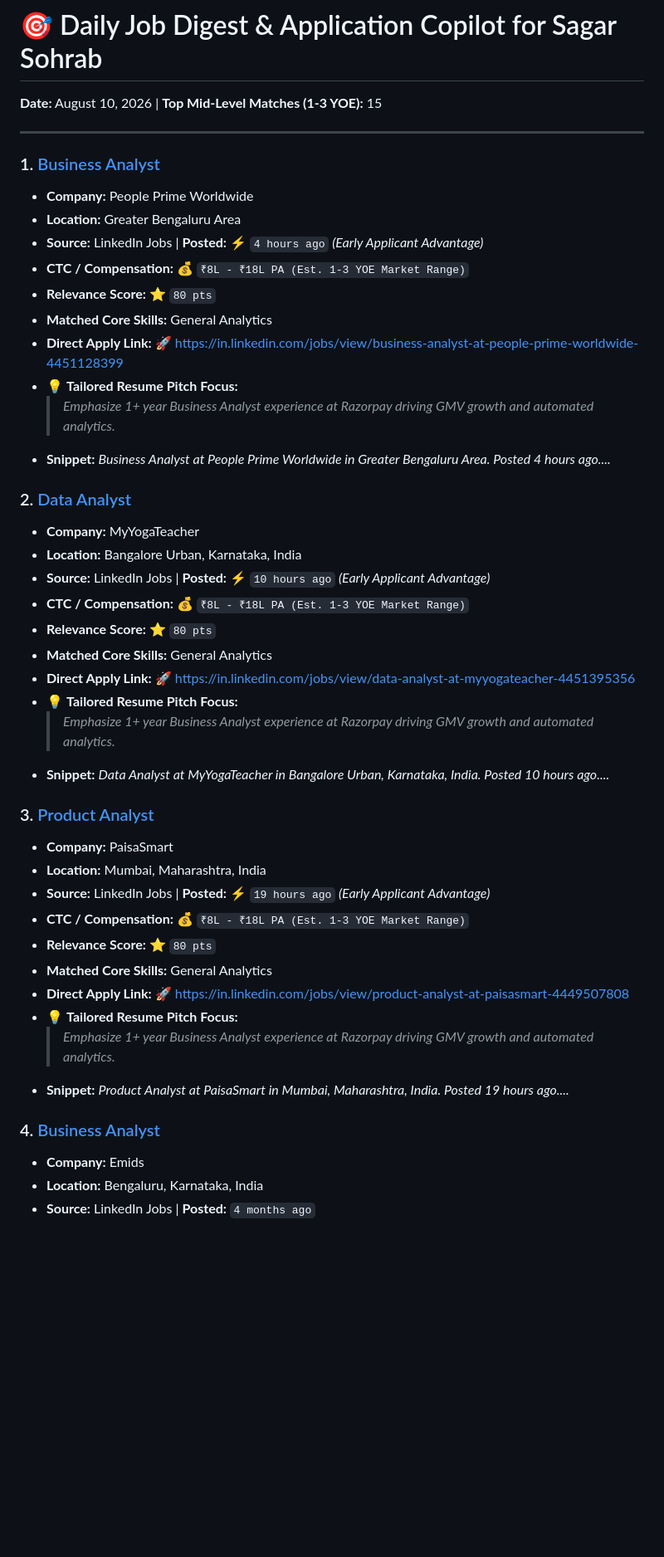
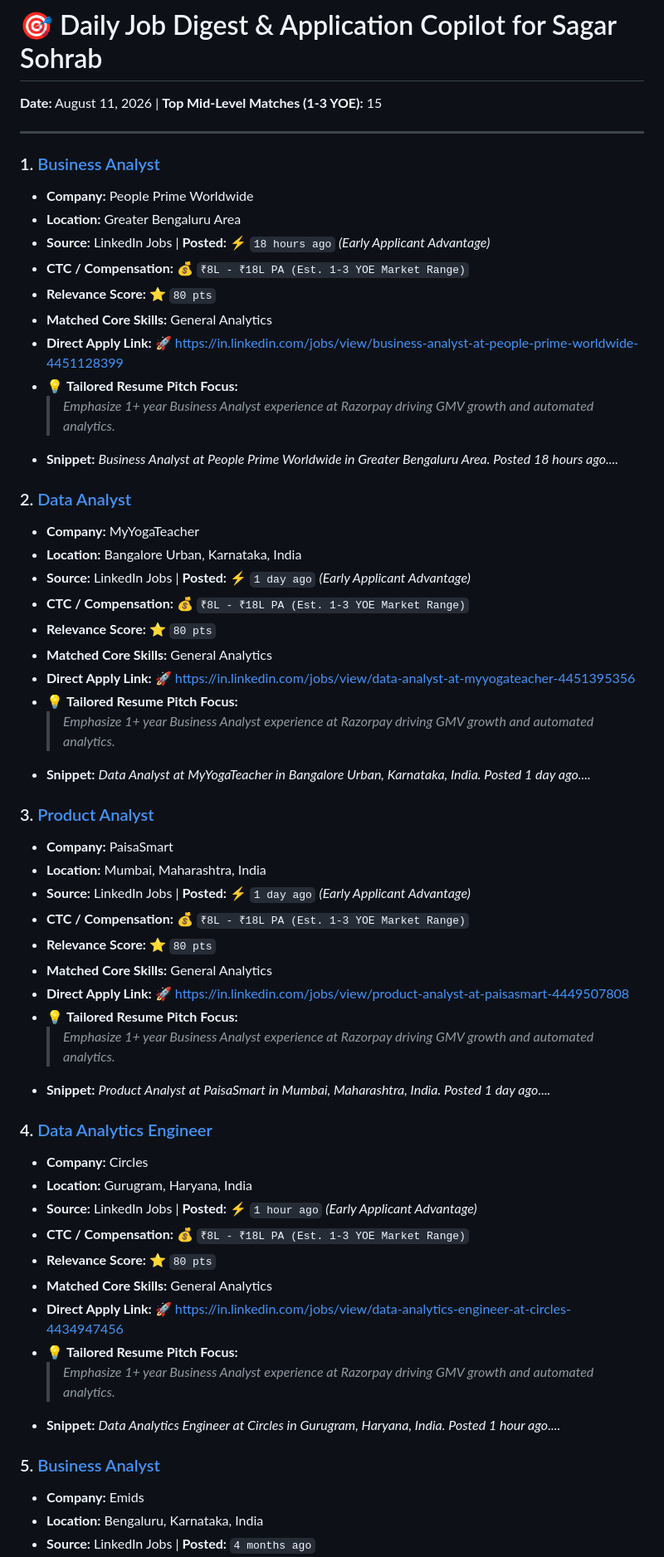
Before and after one commit to sagarsohrab/job-finder-agent, a Markdown page: JOBS_DIGEST.md, the part around one of its changes. Shown at 83% size. Drawn GitHub-style; blank space fills up the shorter version.

Commit message:
chore: update daily job digest [skip ci]

```diff
--- a/JOBS_DIGEST.md
+++ b/JOBS_DIGEST.md
@@ -1,45 +1,57 @@
 # 🎯 Daily Job Digest & Application Copilot for Sagar Sohrab
-**Date:** August 10, 2026 | **Top Mid-Level Matches (1-3 YOE):** 15
+**Date:** August 11, 2026 | **Top Mid-Level Matches (1-3 YOE):** 15
 
 ---
 
 ### 1. [Business Analyst](https://in.linkedin.com/jobs/view/business-analyst-at-people-prime-worldwide-4451128399)
 - **Company:** People Prime Worldwide
 - **Location:** Greater Bengaluru Area
-- **Source:** LinkedIn Jobs | **Posted:** ⚡ `4 hours ago` *(Early Applicant Advantage)*
+- **Source:** LinkedIn Jobs | **Posted:** ⚡ `18 hours ago` *(Early Applicant Advantage)*
 - **CTC / Compensation:** 💰 `₹8L - ₹18L PA (Est. 1-3 YOE Market Range)`
 - **Relevance Score:** ⭐ `80 pts`
 - **Matched Core Skills:** General Analytics
 - **Direct Apply Link:** 🚀 [https://in.linkedin.com/jobs/view/business-analyst-at-people-prime-worldwide-4451128399](https://in.linkedin.com/jobs/view/business-analyst-at-people-prime-worldwide-4451128399)
 - 💡 **Tailored Resume Pitch Focus:**
   > *Emphasize 1+ year Business Analyst experience at Razorpay driving GMV growth and automated analytics.*
-- **Snippet:** *Business Analyst at People Prime Worldwide in Greater Bengaluru Area. Posted 4 hours ago....*
+- **Snippet:** *Business Analyst at People Prime Worldwide in Greater Bengaluru Area. Posted 18 hours ago....*
 
 ### 2. [Data Analyst](https://in.linkedin.com/jobs/view/data-analyst-at-myyogateacher-4451395356)
 - **Company:** MyYogaTeacher
 - **Location:** Bangalore Urban, Karnataka, India
-- **Source:** LinkedIn Jobs | **Posted:** ⚡ `10 hours ago` *(Early Applicant Advantage)*
+- **Source:** LinkedIn Jobs | **Posted:** ⚡ `1 day ago` *(Early Applicant Advantage)*
 - **CTC / Compensation:** 💰 `₹8L - ₹18L PA (Est. 1-3 YOE Market Range)`
 - **Relevance Score:** ⭐ `80 pts`
 - **Matched Core Skills:** General Analytics
 - **Direct Apply Link:** 🚀 [https://in.linkedin.com/jobs/view/data-analyst-at-myyogateacher-4451395356](https://in.linkedin.com/jobs/view/data-analyst-at-myyogateacher-4451395356)
 - 💡 **Tailored Resume Pitch Focus:**
   > *Emphasize 1+ year Business Analyst experience at Razorpay driving GMV growth and automated analytics.*
-- **Snippet:** *Data Analyst at MyYogaTeacher in Bangalore Urban, Karnataka, India. Posted 10 hours ago....*
+- **Snippet:** *Data Analyst at MyYogaTeacher in Bangalore Urban, Karnataka, India. Posted 1 day ago....*
 
 ### 3. [Product Analyst](https://in.linkedin.com/jobs/view/product-analyst-at-paisasmart-4449507808)
 - **Company:** PaisaSmart
 - **Location:** Mumbai, Maharashtra, India
-- **Source:** LinkedIn Jobs | **Posted:** ⚡ `19 hours ago` *(Early Applicant Advantage)*
+- **Source:** LinkedIn Jobs | **Posted:** ⚡ `1 day ago` *(Early Applicant Advantage)*
 - **CTC / Compensation:** 💰 `₹8L - ₹18L PA (Est. 1-3 YOE Market Range)`
 - **Relevance Score:** ⭐ `80 pts`
 - **Matched Core Skills:** General Analytics
 - **Direct Apply Link:** 🚀 [https://in.linkedin.com/jobs/view/product-analyst-at-paisasmart-4449507808](https://in.linkedin.com/jobs/view/product-analyst-at-paisasmart-4449507808)
 - 💡 **Tailored Resume Pitch Focus:**
   > *Emphasize 1+ year Business Analyst experience at Razorpay driving GMV growth and automated analytics.*
-- **Snippet:** *Product Analyst at PaisaSmart in Mumbai, Maharashtra, India. Posted 19 hours ago....*
+- **Snippet:** *Product Analyst at PaisaSmart in Mumbai, Maharashtra, India. Posted 1 day ago....*
 
-### 4. [Business Analyst](https://in.linkedin.com/jobs/view/business-analyst-at-emids-4410569233)
+### 4. [Data Analytics Engineer](https://in.linkedin.com/jobs/view/data-analytics-engineer-at-circles-4434947456)
+- **Company:** Circles
+- **Location:** Gurugram, Haryana, India
+- **Source:** LinkedIn Jobs | **Posted:** ⚡ `1 hour ago` *(Early Applicant Advantage)*
+- **CTC / Compensation:** 💰 `₹8L - ₹18L PA (Est. 1-3 YOE Market Range)`
+- **Relevance Score:** ⭐ `80 pts`
+- **Matched Core Skills:** General Analytics
+- **Direct Apply Link:** 🚀 [https://in.linkedin.com/jobs/view/data-analytics-engineer-at-circles-4434947456](https://in.linkedin.com/jobs/view/data-analytics-engineer-at-circles-4434947456)
+- 💡 **Tailored Resume Pitch Focus:**
+  > *Emphasize 1+ year Business Analyst experience at Razorpay driving GMV growth and automated analytics.*
+- **Snippet:** *Data Analytics Engineer at Circles in Gurugram, Haryana, India. Posted 1 hour ago....*
+
+### 5. [Business Analyst](https://in.linkedin.com/jobs/view/business-analyst-at-emids-4410569233)
 - **Company:** Emids
 - **Location:** Bengaluru, Karnataka, India
 - **Source:** LinkedIn Jobs | **Posted:** `4 months ago`
```
Also changed, not shown: other parts of JOBS_DIGEST.md (+16 -28 lines).
